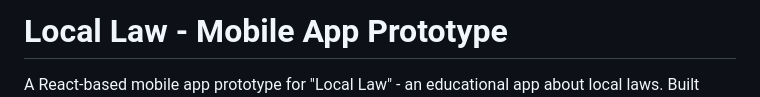
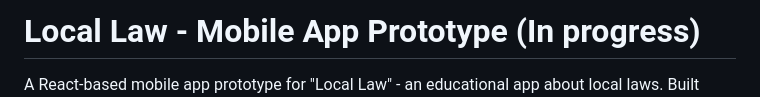
Before and after one commit to muditj16/SENG-Work, a Markdown page: local law app project/README.md, the part around one of its changes. GitHub-like rendering.

```diff
--- a/local law app project/README.md
+++ b/local law app project/README.md
@@ -1,3 +1,3 @@
-# Local Law - Mobile App Prototype
+# Local Law - Mobile App Prototype (In progress)
 
 A React-based mobile app prototype for "Local Law" - an educational app about local laws. Built using Vite + React with a mobile-first design approach.
```
Also changed, not shown: other parts of local law app project/README.md (+6 -0 lines).
